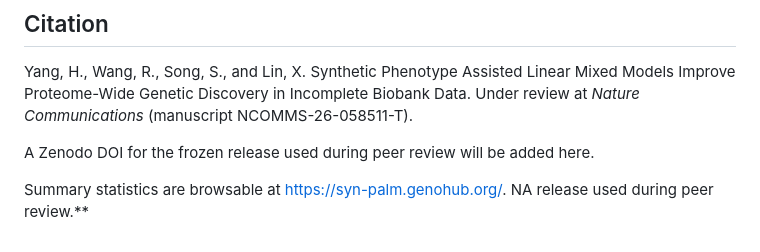
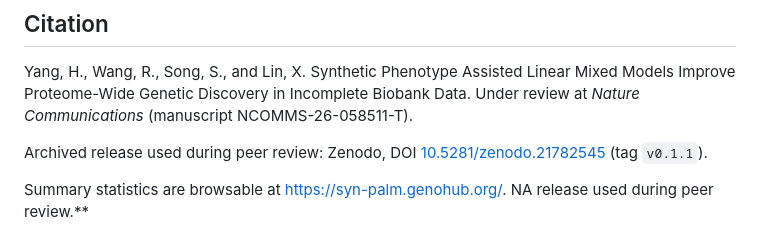
Before and after one commit to haoyu-yang001/SynPALM, a Markdown page: README.md, the part around one of its changes. Rendered like a GitHub page.

Commit message:
Add Zenodo DOI for the archived peer-review release

```diff
--- a/README.md
+++ b/README.md
@@ -314,7 +316,7 @@ Yang, H., Wang, R., Song, S., and Lin, X. Synthetic Phenotype Assisted Linear
 Mixed Models Improve Proteome-Wide Genetic Discovery in Incomplete Biobank Data.
 Under review at *Nature Communications* (manuscript NCOMMS-26-058511-T).
 
-A Zenodo DOI for the frozen release used during peer review will be added here.
+Archived release used during peer review: Zenodo, DOI [10.5281/zenodo.21782545](https://doi.org/10.5281/zenodo.21782545) (tag `v0.1.1`).
 
 Summary statistics are browsable at <https://syn-palm.genohub.org/>.
 NA
```
Also changed, not shown: other parts of README.md (+2 -0 lines).
